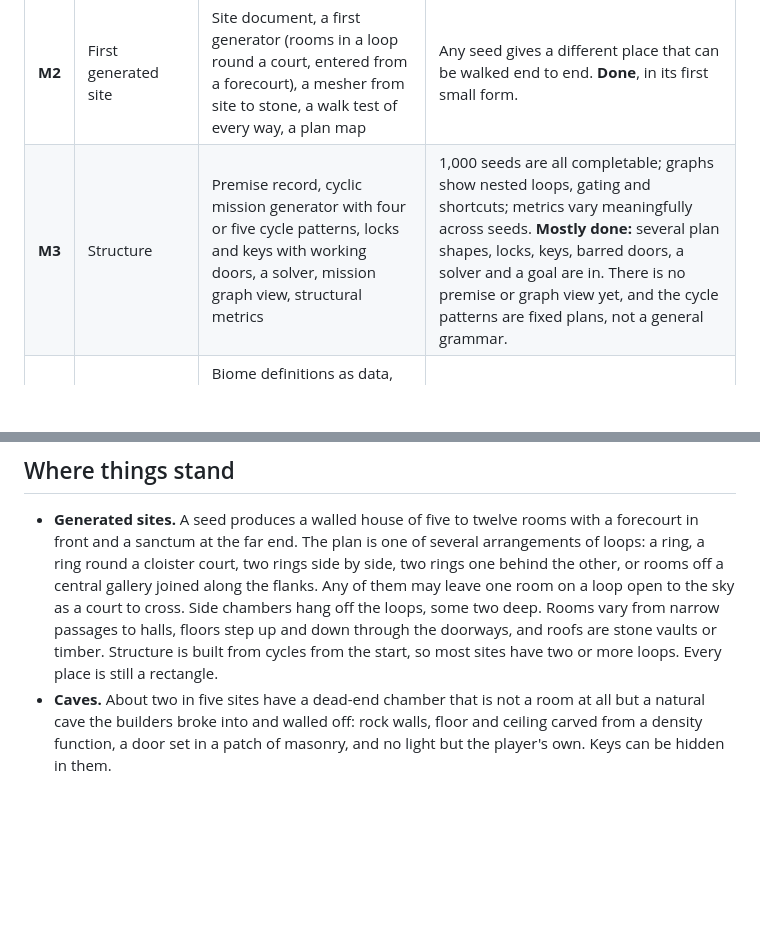
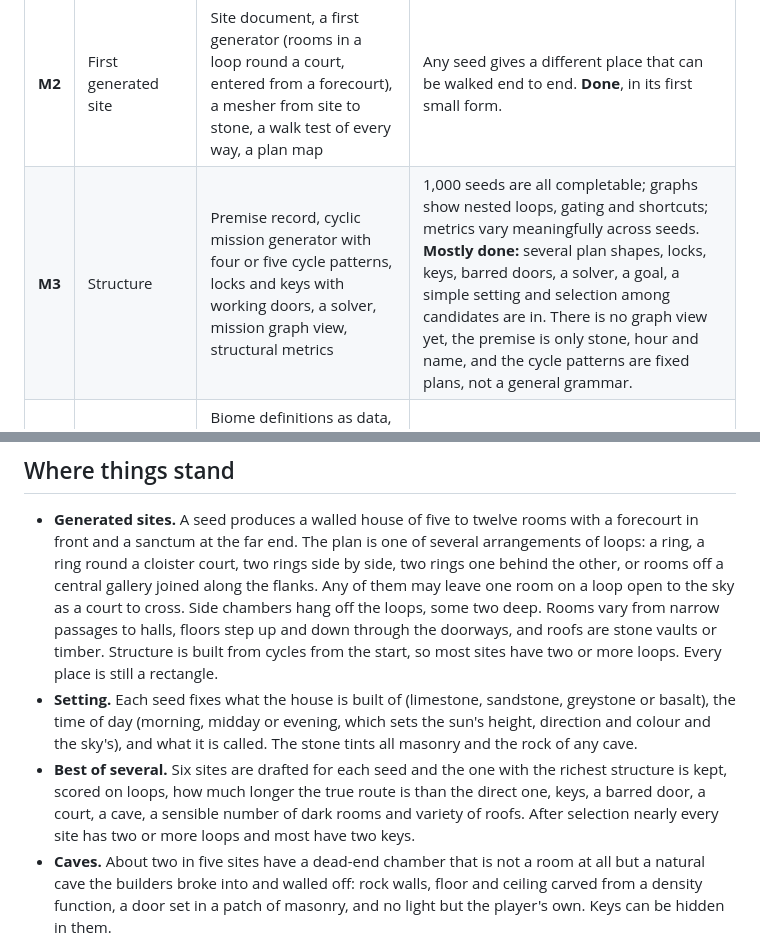
Before and after one commit to klaine/dungeons, a Markdown page: docs/03-plan.md, 2 parts joined by grey strips. Drawn GitHub-style; blank space fills up the shorter version.

```diff
--- a/docs/03-plan.md
+++ b/docs/03-plan.md
@@ -75,7 +75,7 @@ docs/
 | **M0** | Foundations | Project scaffold, seeded randomness, first-person explorer shell | A seed in the URL produces the same world every time. **Done.** |
 | **M1** | Look | Hand-assembled test scenes (sunlit courtyard and arcade; torchlit vaulted hall) built from the kit of parts, procedural materials, baked and real-time lighting, fog with light shafts, eye adaptation | The proofs in document 4 are met at the target frame rate, or the approach is changed. **Done** for the first pass: ran at 30 to 38 frames a second on an M1 iPad Pro, and natural rock is in. |
 | **M2** | First generated site | Site document, a first generator (rooms in a loop round a court, entered from a forecourt), a mesher from site to stone, a walk test of every way, a plan map | Any seed gives a different place that can be walked end to end. **Done**, in its first small form. |
-| **M3** | Structure | Premise record, cyclic mission generator with four or five cycle patterns, locks and keys with working doors, a solver, mission graph view, structural metrics | 1,000 seeds are all completable; graphs show nested loops, gating and shortcuts; metrics vary meaningfully across seeds. **Mostly done:** several plan shapes, locks, keys, barred doors, a solver and a goal are in. There is no premise or graph view yet, and the cycle patterns are fixed plans, not a general grammar. |
+| **M3** | Structure | Premise record, cyclic mission generator with four or five cycle patterns, locks and keys with working doors, a solver, mission graph view, structural metrics | 1,000 seeds are all completable; graphs show nested loops, gating and shortcuts; metrics vary meaningfully across seeds. **Mostly done:** several plan shapes, locks, keys, barred doors, a solver, a goal, a simple setting and selection among candidates are in. There is no graph view yet, the premise is only stone, hour and name, and the cycle patterns are fixed plans, not a general grammar. |
 | **M4** | Biomes and history | Biome definitions as data, built and natural generators, fields, field-driven materials, two or three enclosed biomes with transitions, dressing, the lighting layer | Zones are distinguishable at a glance; damp, age and wear are visible and make sense; the Touch test passes |
 | **M5** | Open air | Setting layer, terrain, sky and weather, vegetation, the wild-place grammar, hard and soft edges, viewshed planning, entrances between outside and underground | A ruin in a forest with a delve beneath can be walked end to end; the Approach test passes |
 | **M6** | Strongholds and settlements | Castle and town grammars, storeys, roofs, shells and interiors, wall-walks, rooftops and cellars as layers | A castle above its village can be generated and entered by more than one route |
@@ -86,6 +86,8 @@ docs/
 ## Where things stand
 
 - **Generated sites.** A seed produces a walled house of five to twelve rooms with a forecourt in front and a sanctum at the far end. The plan is one of several arrangements of loops: a ring, a ring round a cloister court, two rings side by side, two rings one behind the other, or rooms off a central gallery joined along the flanks. Any of them may leave one room on a loop open to the sky as a court to cross. Side chambers hang off the loops, some two deep. Rooms vary from narrow passages to halls, floors step up and down through the doorways, and roofs are stone vaults or timber. Structure is built from cycles from the start, so most sites have two or more loops. Every place is still a rectangle.
+- **Setting.** Each seed fixes what the house is built of (limestone, sandstone, greystone or basalt), the time of day (morning, midday or evening, which sets the sun's height, direction and colour and the sky's), and what it is called. The stone tints all masonry and the rock of any cave.
+- **Best of several.** Six sites are drafted for each seed and the one with the richest structure is kept, scored on loops, how much longer the true route is than the direct one, keys, a barred door, a court, a cave, a sensible number of dark rooms and variety of roofs. After selection nearly every site has two or more loops and most have two keys.
 - **Caves.** About two in five sites have a dead-end chamber that is not a room at all but a natural cave the builders broke into and walled off: rock walls, floor and ceiling carved from a density function, a door set in a patch of masonry, and no light but the player's own. Keys can be hidden in them.
 - **The mission.** Each site is given something to overcome. The sanctum is locked and wants a gold key, which is hidden somewhere that takes finding, by preference a dead end and sometimes a dark one. About half the time that room is itself locked with an iron lock, with the iron key elsewhere. About a third of the time one door out of the entrance hall is barred from its far side: the player meets it first as a door that will not open, and later lifts the bar from behind to make a shortcut. Other doorways are hung with doors standing open or shut, or left as plain arches.
 - **Proof of completion.** A solver searches over where the player is, which keys they hold and which bars they have lifted, and every generated site must have a solution or it is rejected. Nothing the player does can be undone, so a site that can be completed from the start can be completed from anywhere.
```
Also changed, not shown: README.md (+4 -0 lines), docs/images/settings.jpg (added), 6 other files.
